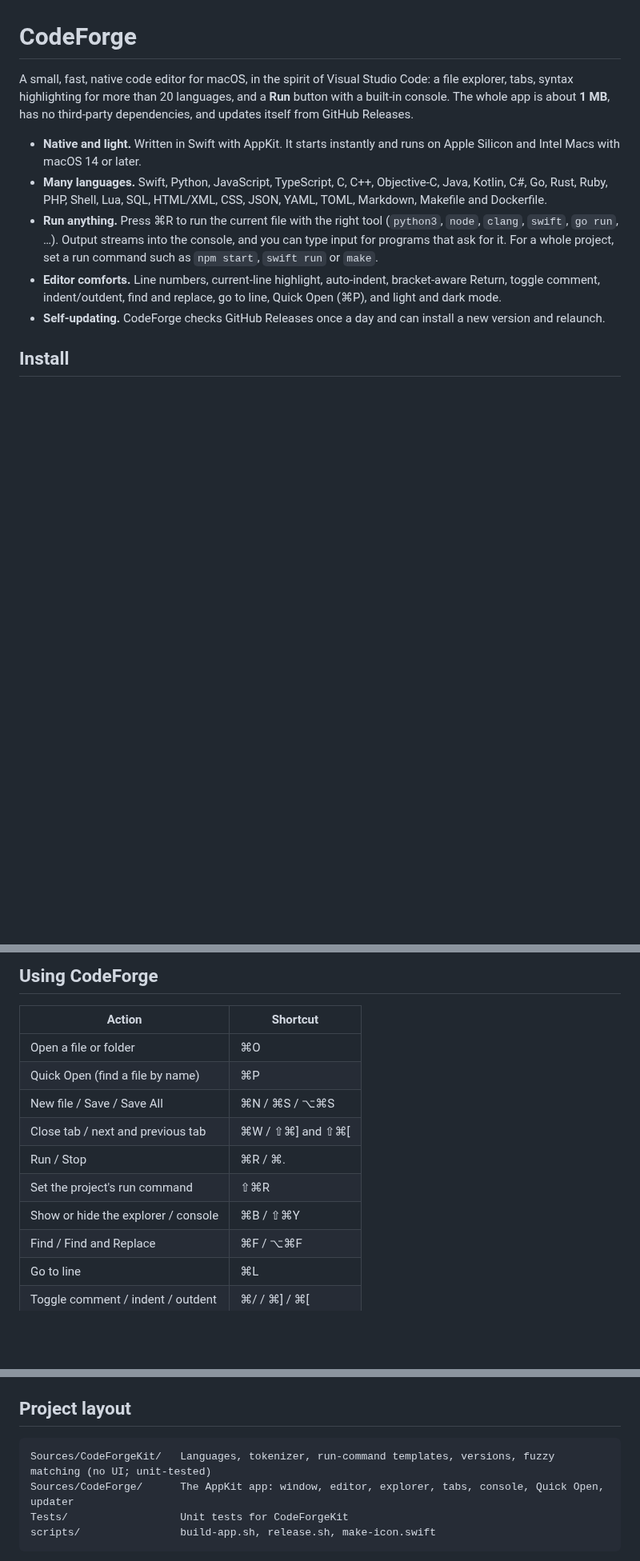
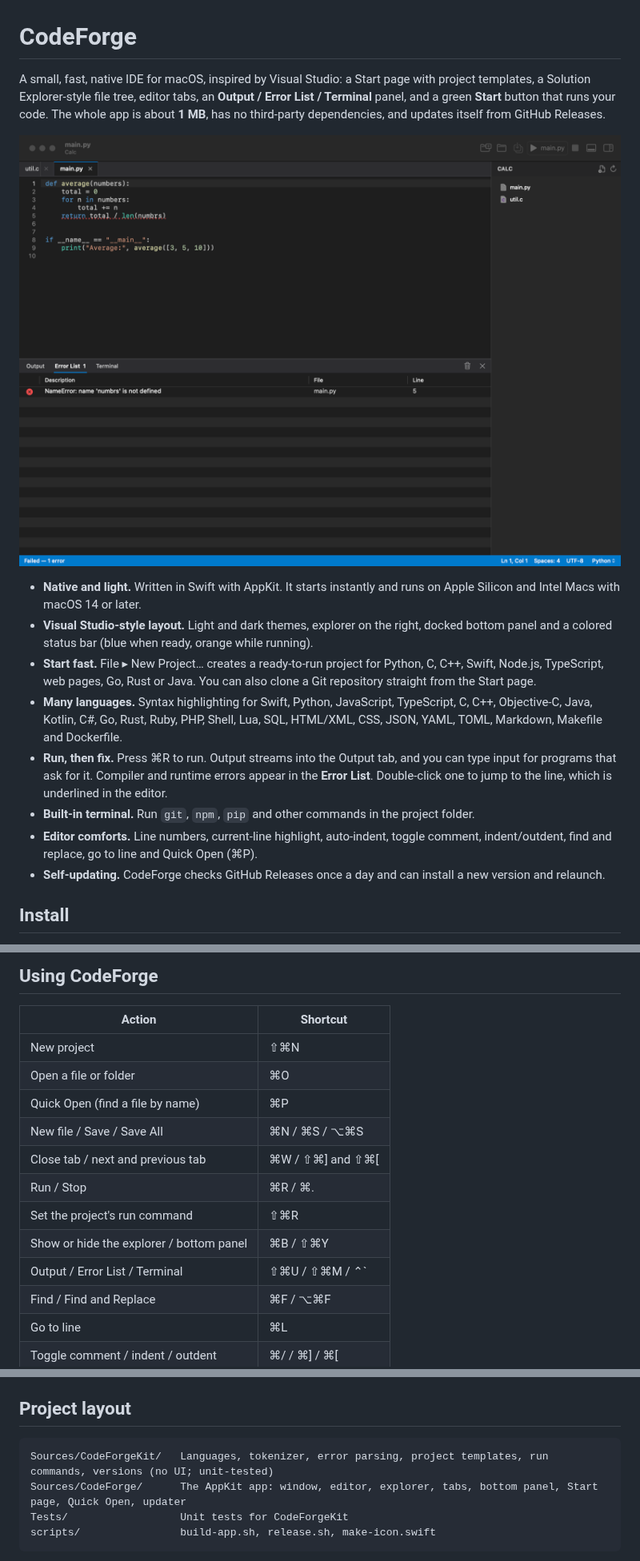
Before and after one commit to ahmedalbazzaz1987/CodeForge, a Markdown page: README.md, 3 parts joined by grey strips. Shown at 80% size. Rendered like a GitHub page; pictures changed too: docs/screenshot.png (added); blank space fills up the shorter version.

````diff
--- a/README.md
+++ b/README.md
@@ -1,18 +1,26 @@
 # CodeForge
 
-A small, fast, native code editor for macOS, in the spirit of Visual Studio Code: a file explorer, tabs, syntax
-highlighting for more than 20 languages, and a **Run** button with a built-in console. The whole app is about
-**1 MB**, has no third-party dependencies, and updates itself from GitHub Releases.
+A small, fast, native IDE for macOS, inspired by Visual Studio: a Start page with project templates, a Solution
+Explorer-style file tree, editor tabs, an **Output / Error List / Terminal** panel, and a green **Start** button that
+runs your code. The whole app is about **1 MB**, has no third-party dependencies, and updates itself from GitHub
+Releases.
+
+![CodeForge in dark mode, showing an error from a Python program in the Error List](docs/screenshot.png)
 
 - **Native and light.** Written in Swift with AppKit. It starts instantly and runs on Apple Silicon and Intel Macs
   with macOS 14 or later.
-- **Many languages.** Swift, Python, JavaScript, TypeScript, C, C++, Objective-C, Java, Kotlin, C#, Go, Rust, Ruby,
-  PHP, Shell, Lua, SQL, HTML/XML, CSS, JSON, YAML, TOML, Markdown, Makefile and Dockerfile.
-- **Run anything.** Press ⌘R to run the current file with the right tool (`python3`, `node`, `clang`, `swift`,
-  `go run`, …). Output streams into the console, and you can type input for programs that ask for it. For a whole
-  project, set a run command such as `npm start`, `swift run` or `make`.
-- **Editor comforts.** Line numbers, current-line highlight, auto-indent, bracket-aware Return, toggle comment,
-  indent/outdent, find and replace, go to line, Quick Open (⌘P), and light and dark mode.
+- **Visual Studio-style layout.** Light and dark themes, explorer on the right, docked bottom panel and a colored
+  status bar (blue when ready, orange while running).
+- **Start fast.** File ▸ New Project… creates a ready-to-run project for Python, C, C++, Swift, Node.js, TypeScript,
+  web pages, Go, Rust or Java. You can also clone a Git repository straight from the Start page.
+- **Many languages.** Syntax highlighting for Swift, Python, JavaScript, TypeScript, C, C++, Objective-C, Java, Kotlin,
+  C#, Go, Rust, Ruby, PHP, Shell, Lua, SQL, HTML/XML, CSS, JSON, YAML, TOML, Markdown, Makefile and Dockerfile.
+- **Run, then fix.** Press ⌘R to run. Output streams into the Output tab, and you can type input for programs that ask
+  for it. Compiler and runtime errors appear in the **Error List**. Double-click one to jump to the line, which is
+  underlined in the editor.
+- **Built-in terminal.** Run `git`, `npm`, `pip` and other commands in the project folder.
+- **Editor comforts.** Line numbers, current-line highlight, auto-indent, toggle comment, indent/outdent, find and
+  replace, go to line and Quick Open (⌘P).
 - **Self-updating.** CodeForge checks GitHub Releases once a day and can install a new version and relaunch.
 
 ## Install
@@ -40,13 +48,15 @@ open dist/CodeForge.app
 
 | Action | Shortcut |
 | --- | --- |
+| New project | ⇧⌘N |
 | Open a file or folder | ⌘O |
 | Quick Open (find a file by name) | ⌘P |
 | New file / Save / Save All | ⌘N / ⌘S / ⌥⌘S |
 | Close tab / next and previous tab | ⌘W / ⇧⌘] and ⇧⌘[ |
 | Run / Stop | ⌘R / ⌘. |
 | Set the project's run command | ⇧⌘R |
-| Show or hide the explorer / console | ⌘B / ⇧⌘Y |
+| Show or hide the explorer / bottom panel | ⌘B / ⇧⌘Y |
+| Output / Error List / Terminal | ⇧⌘U / ⇧⌘M / ⌃` |
 | Find / Find and Replace | ⌘F / ⌥⌘F |
 | Go to line | ⌘L |
 | Toggle comment / indent / outdent | ⌘/ / ⌘] / ⌘[ |
@@ -91,8 +101,8 @@ To sign with an Apple Developer ID instead of the default ad-hoc signature, pass
 ## Project layout
 
 ```
-Sources/CodeForgeKit/   Languages, tokenizer, run-command templates, versions, fuzzy matching (no UI; unit-tested)
-Sources/CodeForge/      The AppKit app: window, editor, explorer, tabs, console, Quick Open, updater
+Sources/CodeForgeKit/   Languages, tokenizer, error parsing, project templates, run commands, versions (no UI; unit-tested)
+Sources/CodeForge/      The AppKit app: window, editor, explorer, tabs, bottom panel, Start page, Quick Open, updater
 Tests/                  Unit tests for CodeForgeKit
 scripts/                build-app.sh, release.sh, make-icon.swift
 ```
````
Also changed, not shown: CHANGELOG.md (+15 -0 lines), 14 other files.
